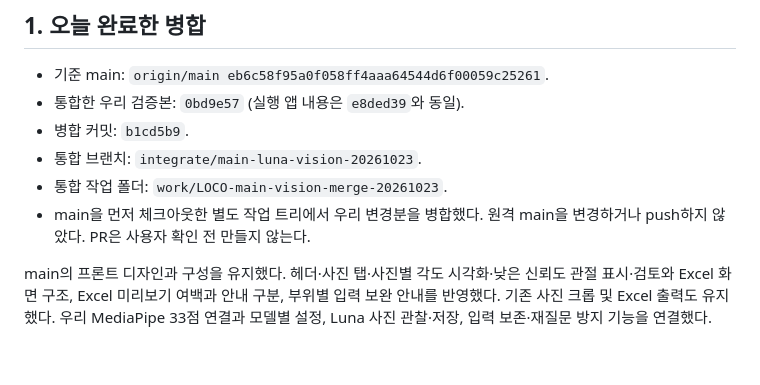
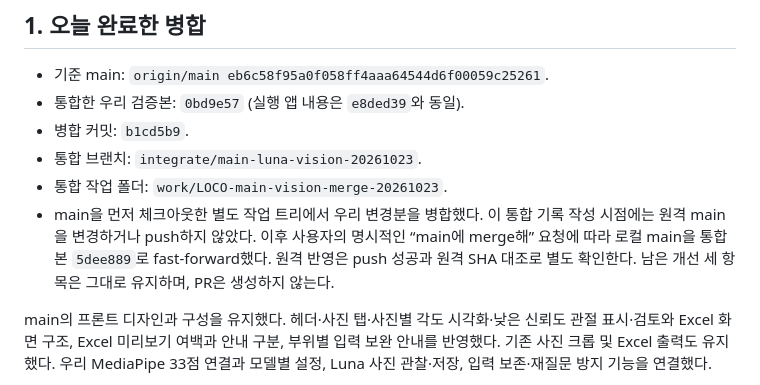
Before and after one commit to LOCO-KOREA/LOCO, a Markdown page: docs/remaining-improvements-20261023.md, the part around the change. Rendered like a GitHub page; blank space fills up the shorter version.

Commit message:
Record requested main integration while retaining pending improvements

```diff
--- a/docs/remaining-improvements-20261023.md
+++ b/docs/remaining-improvements-20261023.md
@@ -11,7 +11,7 @@
 - 병합 커밋: `b1cd5b9`.
 - 통합 브랜치: `integrate/main-luna-vision-20261023`.
 - 통합 작업 폴더: `work/LOCO-main-vision-merge-20261023`.
-- main을 먼저 체크아웃한 별도 작업 트리에서 우리 변경분을 병합했다. 원격 main을 변경하거나 push하지 않았다. PR은 사용자 확인 전 만들지 않는다.
+- main을 먼저 체크아웃한 별도 작업 트리에서 우리 변경분을 병합했다. 이 통합 기록 작성 시점에는 원격 main을 변경하거나 push하지 않았다. 이후 사용자의 명시적인 “main에 merge해” 요청에 따라 로컬 main을 통합본 `5dee889`로 fast-forward했다. 원격 반영은 push 성공과 원격 SHA 대조로 별도 확인한다. 남은 개선 세 항목은 그대로 유지하며, PR은 생성하지 않는다.
 
 main의 프론트 디자인과 구성을 유지했다. 헤더·사진 탭·사진별 각도 시각화·낮은 신뢰도 관절 표시·검토와 Excel 화면 구조, Excel 미리보기 여백과 안내 구분, 부위별 입력 보완 안내를 반영했다. 기존 사진 크롭 및 Excel 출력도 유지했다. 우리 MediaPipe 33점 연결과 모델별 설정, Luna 사진 관찰·저장, 입력 보존·재질문 방지 기능을 연결했다.
 
```
